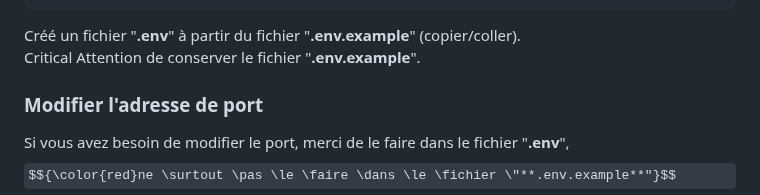
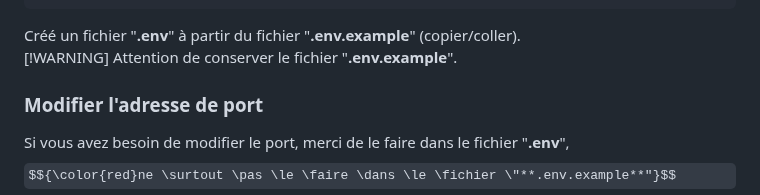
Before and after one commit to pctronique/donomo, a Markdown page: README.md, the part around the change. Drawn GitHub-style; some formulas as TeX source.

````diff
--- a/README.md
+++ b/README.md
@@ -47,7 +47,7 @@ VALUE_NODEJS_PORT=3000
 VALUE_SGBD_PORT=27020
 ```
 Créé un fichier "**.env**" à partir du fichier "**.env.example**" (copier/coller). <br />
-Critical Attention de conserver le fichier "**.env.example**".
+[!WARNING] Attention de conserver le fichier "**.env.example**".
 
 ### Modifier l'adresse de port
 Si vous avez besoin de modifier le port, merci de le faire dans le fichier "**.env**", $${\color{red}ne \surtout \pas \le \faire \dans \le \fichier \"**.env.example**"}$$.
````
